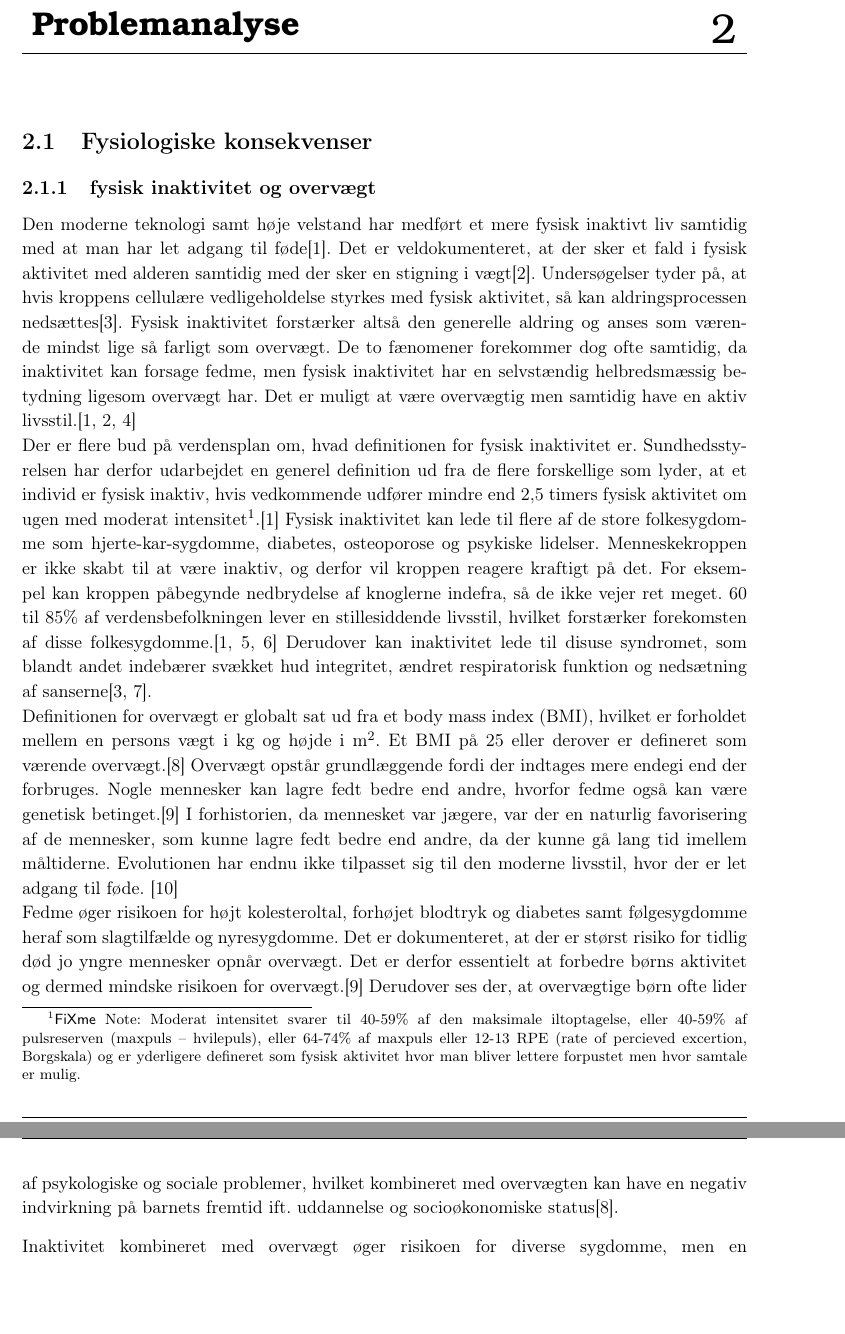
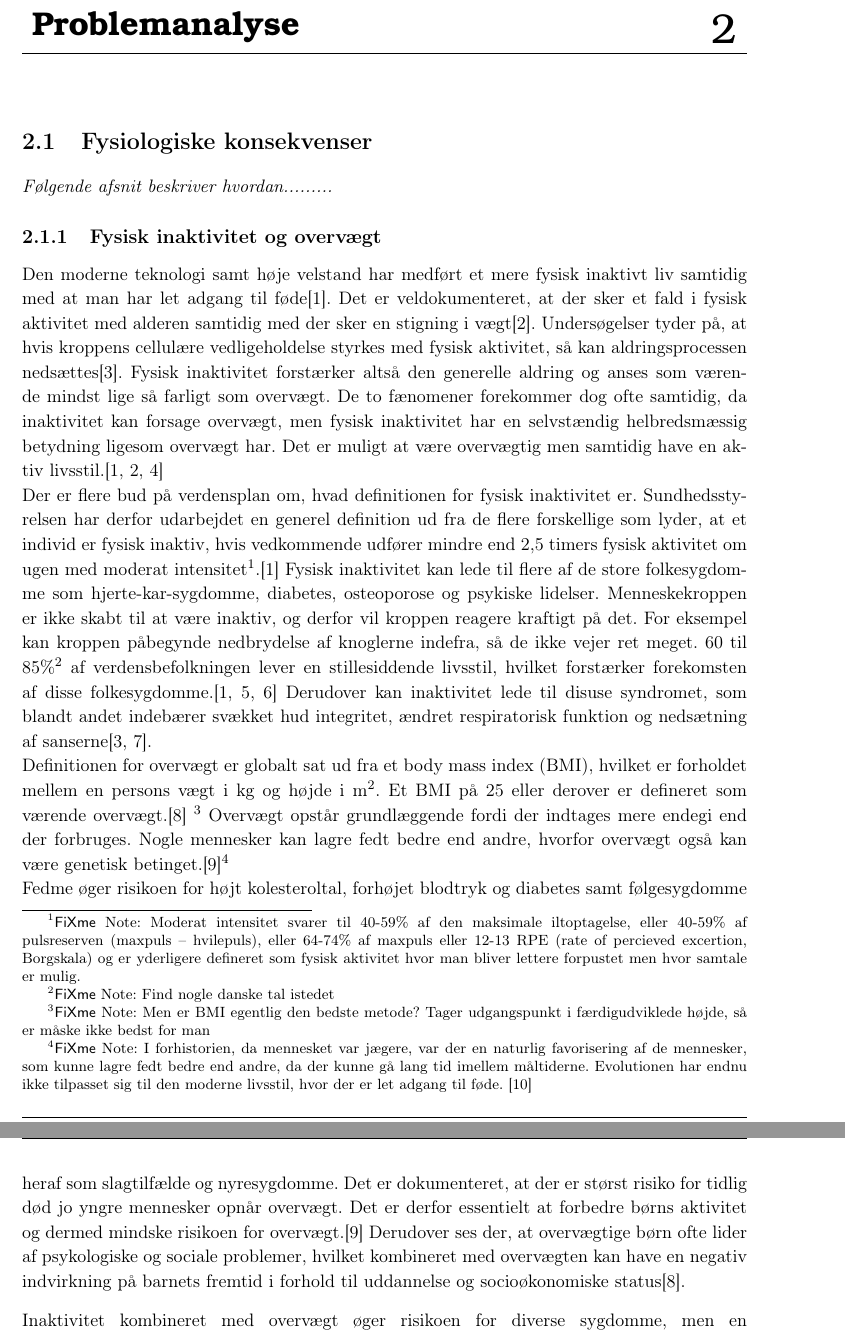
Before and after one commit to Toppsi/ST4, a LaTeX book (main.tex, which reads rapportAfsnit/cProblemanalyse/Fysiologisk.tex): two parts of pages 6 and 7 of 10, joined at a grey line, cut so that both start at the same text, the shorter picture padded with empty space. Compiled offline with pdfLaTeX.

Commit message:
Rettelser ved gennemgang

```diff
--- a/rapportAfsnit/cProblemanalyse/Fysiologisk.tex
+++ b/rapportAfsnit/cProblemanalyse/Fysiologisk.tex
@@ -1,11 +1,11 @@
 \section{Fysiologiske konsekvenser}
+\textit{Følgende afsnit beskriver hvordan......... }
 
-
-\subsection{fysisk inaktivitet og overvægt}
-Den moderne teknologi samt høje velstand har medført et mere fysisk inaktivt liv samtidig med at man har let adgang til føde\citep{Kiens2007}. Det er veldokumenteret, at der sker et fald i fysisk aktivitet med alderen samtidig med der sker en stigning i vægt\citep{Kaprio2008}. Undersøgelser tyder på, at hvis kroppens cellulære vedligeholdelse styrkes med fysisk aktivitet, så kan aldringsprocessen nedsættes\citep{Knight2012}. Fysisk inaktivitet forstærker altså den generelle aldring og anses som værende mindst lige så farligt som overvægt. De to fænomener forekommer dog ofte samtidig, da inaktivitet kan forsage fedme, men fysisk inaktivitet har en selvstændig helbredsmæssig betydning ligesom overvægt har. Det er muligt at være overvægtig men samtidig have en aktiv livsstil.\citep{Kiens2007,Kaprio2008,Hjort1997}\\
-Der er flere bud på verdensplan om, hvad definitionen for fysisk inaktivitet er. Sundhedsstyrelsen har derfor udarbejdet en generel definition ud fra de flere forskellige som lyder, at et individ er fysisk inaktiv, hvis vedkommende udfører mindre end 2,5 timers fysisk aktivitet om ugen med moderat intensitet\fxnote{Moderat intensitet svarer til 40-59\% af den maksimale iltoptagelse, eller 40-59\% af pulsreserven (maxpuls – hvilepuls), eller 64-74\% af maxpuls eller 12-13 RPE (rate of percieved excertion, Borgskala) og er yderligere defineret som fysisk aktivitet hvor man bliver lettere forpustet men hvor samtale er mulig.}.\citep{Kiens2007} Fysisk inaktivitet kan lede til flere af de store folkesygdomme som hjerte-kar-sygdomme, diabetes, osteoporose og psykiske lidelser. Menneskekroppen er ikke skabt til at være inaktiv, og derfor vil kroppen reagere kraftigt på det. For eksempel kan kroppen påbegynde nedbrydelse af knoglerne indefra, så de ikke vejer ret meget. 60 til 85\% af verdensbefolkningen lever en stillesiddende livsstil, hvilket forstærker forekomsten af disse folkesygdomme.\citep{Kiens2007,Reshma2002,Martini2012} Derudover kan inaktivitet lede til disuse syndromet, som blandt andet indebærer svækket hud integritet, ændret respiratorisk funktion og nedsætning af sanserne\citep{Knight2012,Mosby2009}. \\
-Definitionen for overvægt er globalt sat ud fra et body mass index (BMI), hvilket er forholdet mellem en persons vægt i kg og højde i m$^2$. Et BMI på 25 eller derover er defineret som værende overvægt.\citep{Academic2016} Overvægt opstår grundlæggende fordi der indtages mere endegi end der forbruges. Nogle mennesker kan lagre fedt bedre end andre, hvorfor fedme også kan være genetisk betinget.\citep{Nestle2014} I forhistorien, da mennesket var jægere, var der en naturlig favorisering af de mennesker, som kunne lagre fedt bedre end andre, da der kunne gå lang tid imellem måltiderne. Evolutionen har endnu ikke tilpasset sig til den moderne livsstil, hvor der er let adgang til føde. \citep{Ahmad2014} \\
-Fedme øger risikoen for højt kolesteroltal, forhøjet blodtryk og diabetes samt følgesygdomme heraf som slagtilfælde og nyresygdomme. Det er dokumenteret, at der er størst risiko for tidlig død jo yngre mennesker opnår overvægt. Det er derfor essentielt at forbedre børns aktivitet og dermed mindske risikoen for overvægt.\citep{Nestle2014} Derudover ses der, at overvægtige børn ofte lider af psykologiske og sociale problemer, hvilket kombineret med overvægten kan have en negativ indvirkning på barnets fremtid ift. uddannelse og socioøkonomiske status\citep{Academic2016}.
+\subsection{Fysisk inaktivitet og overvægt}
+Den moderne teknologi samt høje velstand har medført et mere fysisk inaktivt liv samtidig med at man har let adgang til føde\citep{Kiens2007}. Det er veldokumenteret, at der sker et fald i fysisk aktivitet med alderen samtidig med der sker en stigning i vægt\citep{Kaprio2008}. Undersøgelser tyder på, at hvis kroppens cellulære vedligeholdelse styrkes med fysisk aktivitet, så kan aldringsprocessen nedsættes\citep{Knight2012}. Fysisk inaktivitet forstærker altså den generelle aldring og anses som værende mindst lige så farligt som overvægt. De to fænomener forekommer dog ofte samtidig, da inaktivitet kan forsage overvægt, men fysisk inaktivitet har en selvstændig helbredsmæssig betydning ligesom overvægt har. Det er muligt at være overvægtig men samtidig have en aktiv livsstil.\citep{Kiens2007,Kaprio2008,Hjort1997}\\
+Der er flere bud på verdensplan om, hvad definitionen for fysisk inaktivitet er. Sundhedsstyrelsen har derfor udarbejdet en generel definition ud fra de flere forskellige som lyder, at et individ er fysisk inaktiv, hvis vedkommende udfører mindre end 2,5 timers fysisk aktivitet om ugen med moderat intensitet\fxnote{Moderat intensitet svarer til 40-59\% af den maksimale iltoptagelse, eller 40-59\% af pulsreserven (maxpuls – hvilepuls), eller 64-74\% af maxpuls eller 12-13 RPE (rate of percieved excertion, Borgskala) og er yderligere defineret som fysisk aktivitet hvor man bliver lettere forpustet men hvor samtale er mulig.}.\citep{Kiens2007} Fysisk inaktivitet kan lede til flere af de store folkesygdomme som hjerte-kar-sygdomme, diabetes, osteoporose og psykiske lidelser. Menneskekroppen er ikke skabt til at være inaktiv, og derfor vil kroppen reagere kraftigt på det. For eksempel kan kroppen påbegynde nedbrydelse af knoglerne indefra, så de ikke vejer ret meget. 60 til 85\%\fxnote{Find nogle danske tal istedet} af verdensbefolkningen lever en stillesiddende livsstil, hvilket forstærker forekomsten af disse folkesygdomme.\citep{Kiens2007,Reshma2002,Martini2012} Derudover kan inaktivitet lede til disuse syndromet, som blandt andet indebærer svækket hud integritet, ændret respiratorisk funktion og nedsætning af sanserne\citep{Knight2012,Mosby2009}. \\
+Definitionen for overvægt er globalt sat ud fra et body mass index (BMI), hvilket er forholdet mellem en persons vægt i kg og højde i m$^2$. Et BMI på 25 eller derover er defineret som værende overvægt.\citep{Academic2016} \fxnote{Men er BMI egentlig den bedste metode? Tager udgangspunkt i færdigudviklede højde, så er måske ikke bedst for man} Overvægt opstår grundlæggende fordi der indtages mere endegi end der forbruges. Nogle mennesker kan lagre fedt bedre end andre, hvorfor overvægt også kan være genetisk betinget.\citep{Nestle2014}\fxnote{I forhistorien, da mennesket var jægere, var der en naturlig favorisering af de mennesker, som kunne lagre fedt bedre end andre, da der kunne gå lang tid imellem måltiderne. Evolutionen har endnu ikke tilpasset sig til den moderne livsstil, hvor der er let adgang til føde. \citep{Ahmad2014}}\\
+Fedme øger risikoen for højt kolesteroltal, forhøjet blodtryk og diabetes samt følgesygdomme heraf som slagtilfælde og nyresygdomme. Det er dokumenteret, at der er størst risiko for tidlig død jo yngre mennesker opnår overvægt. Det er derfor essentielt at forbedre børns aktivitet og dermed mindske risikoen for overvægt.\citep{Nestle2014} Derudover ses der, at overvægtige børn ofte lider af psykologiske og sociale problemer, hvilket kombineret med overvægten kan have en negativ indvirkning på barnets fremtid i forhold til uddannelse og socioøkonomiske status\citep{Academic2016}.
 
 Inaktivitet kombineret med overvægt øger risikoen for diverse sygdomme, men en normalvægtig inaktiv person er i større risiko for tidlig dødsfald end en overvægt aktiv person. Ifølge et 12-års studie lavet over 334.161 europæiske deltagere så tyder det på, at dobbelt så mange vil dø af inaktivitet end overvægt.\citep{Ekelund2015} En aktiv overvægt person har derudover ikke større chance for at udvikle hjertesygdomme end normalvægtige, så længe de er trænede og dyrker motion\citep{Nichols2014}. Det tyder altså på, at inaktivitet er mere skadeligt end overvægt, hvis de sammenlignes som normalvægtig inaktiv mod overvægtig aktiv.
 
```
Also changed, not shown: rapportAfsnit/cProblemanalyse/Fysiologisk.tex (2 more changed lines).
